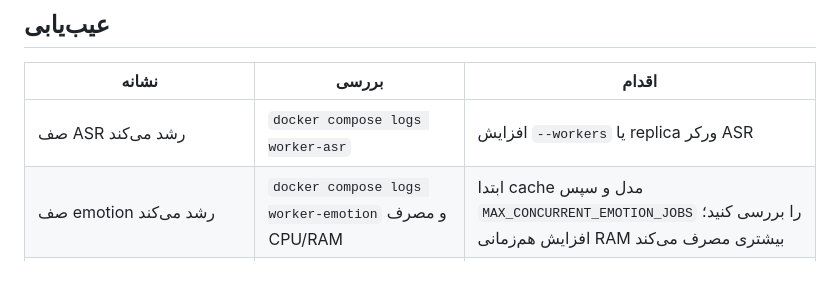
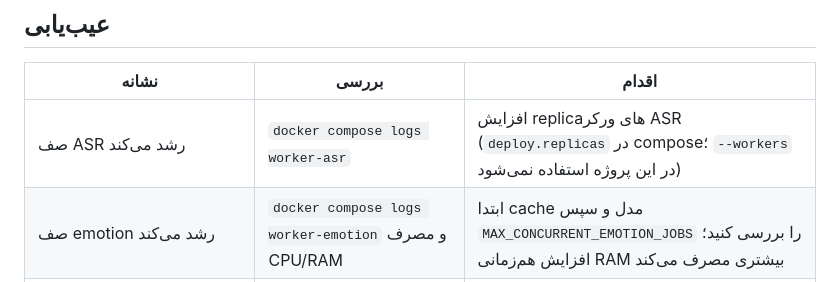
Before and after one commit to aminazadi/sedasanj, a Markdown page: sedasanj/docs/runbook.md, the part around the change. GitHub-like rendering.

```diff
--- a/sedasanj/docs/runbook.md
+++ b/sedasanj/docs/runbook.md
@@ -10,7 +10,7 @@
 
 | نشانه | بررسی | اقدام |
 | --- | --- | --- |
-| صف ASR رشد می‌کند | `docker compose logs worker-asr` | افزایش `--workers` یا replica ورکر ASR |
+| صف ASR رشد می‌کند | `docker compose logs worker-asr` | افزایش replicaهای ورکر ASR (`deploy.replicas` در compose؛ `--workers` در این پروژه استفاده نمی‌شود) |
 | صف emotion رشد می‌کند | `docker compose logs worker-emotion` و مصرف CPU/RAM | ابتدا cache مدل و سپس `MAX_CONCURRENT_EMOTION_JOBS` را بررسی کنید؛ افزایش هم‌زمانی RAM بیشتری مصرف می‌کند |
 | `emotion_failed` | timeline پردازش و لاگ `worker-emotion` | دسترسی به مدل، revision، فضای volume و محدودیت ۴GB حافظه را بررسی کنید؛ تحلیل متن پس از خطای نهایی ادامه می‌یابد |
 | خطای JSON مدل زیاد است | لاگ ورکر LLM، دقت prompt_version | بازگردانی نسخه پرامپت یا کاهش طول chunk |
```
Also changed, not shown: sedasanj/CBI/plan.md (+1 -1 lines), sedasanj/docs/deployment.md (+2 -2 lines).
